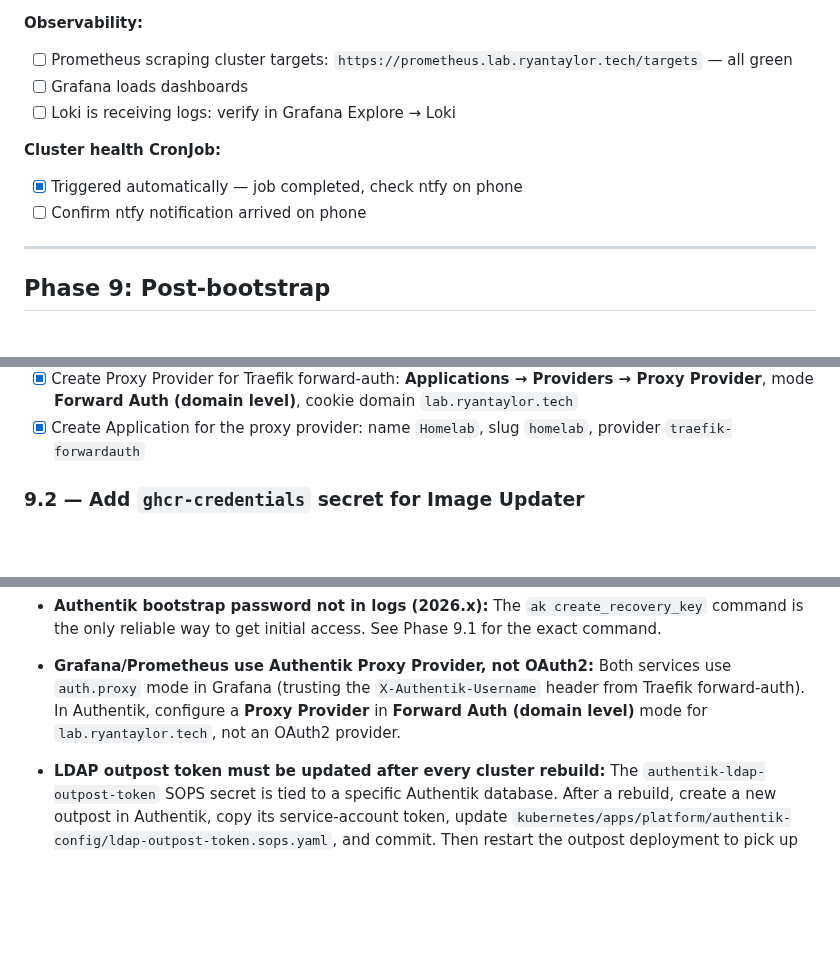
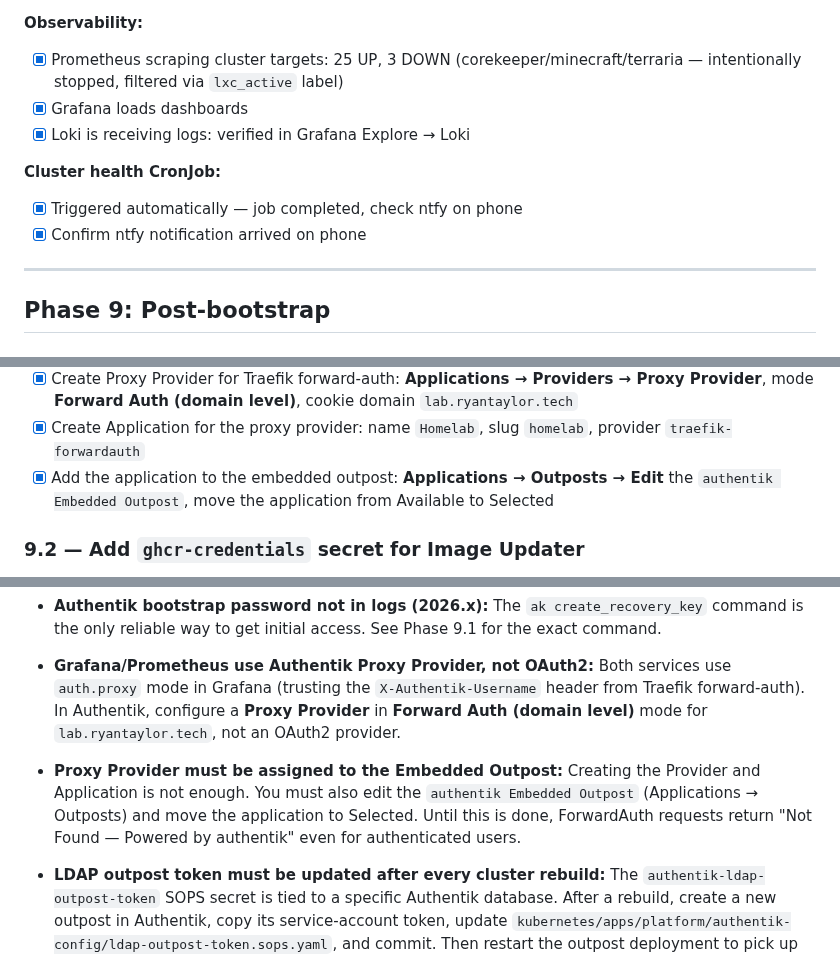
Before and after one commit to ryyyyan-taylor/homelab, a Markdown page: MIGRATION.md, 3 parts joined by grey strips. GitHub-like rendering; blank space fills up the shorter version.

Commit message:
docs: tick Phase 8 complete, add embedded outpost step to 9.1
All Phase 8 validation items confirmed: DNS, Prometheus targets,
Grafana dashboards, Loki logs, ntfy phone notifications. Added
missing embedded outpost assignment step to Phase 9.1 and a
corresponding gotcha for the "Not Found" ForwardAuth symptom.

```diff
--- a/MIGRATION.md
+++ b/MIGRATION.md
@@ -393,13 +393,13 @@ Run through this checklist after ArgoCD reports all apps Synced.
 - [x] `https://uptime.lab.ryantaylor.tech`
 
 **Observability:**
-- [ ] Prometheus scraping cluster targets: `https://prometheus.lab.ryantaylor.tech/targets` — all green
-- [ ] Grafana loads dashboards
-- [ ] Loki is receiving logs: verify in Grafana Explore → Loki
+- [x] Prometheus scraping cluster targets: 25 UP, 3 DOWN (corekeeper/minecraft/terraria — intentionally stopped, filtered via `lxc_active` label)
+- [x] Grafana loads dashboards
+- [x] Loki is receiving logs: verified in Grafana Explore → Loki
 
 **Cluster health CronJob:**
 - [x] Triggered automatically — job completed, check ntfy on phone
-- [ ] Confirm ntfy notification arrived on phone
+- [x] Confirm ntfy notification arrived on phone
 
 ---
 
@@ -426,6 +426,7 @@ The link expires in 1 minute. Open it immediately to land in the admin UI as `ak
 - [x] Test LXC SSH auth: `ssh rt@10.0.1.151` (corekeeper) — confirmed working
 - [x] Create Proxy Provider for Traefik forward-auth: **Applications → Providers → Proxy Provider**, mode **Forward Auth (domain level)**, cookie domain `lab.ryantaylor.tech`
 - [x] Create Application for the proxy provider: name `Homelab`, slug `homelab`, provider `traefik-forwardauth`
+- [x] Add the application to the embedded outpost: **Applications → Outposts → Edit** the `authentik Embedded Outpost`, move the application from Available to Selected
 
 ### 9.2 — Add `ghcr-credentials` secret for Image Updater
 
@@ -495,6 +496,8 @@ The GitHub PAT needs `read:packages` scope. Create one at GitHub → Settings
 
 - **Grafana/Prometheus use Authentik Proxy Provider, not OAuth2:** Both services use `auth.proxy` mode in Grafana (trusting the `X-Authentik-Username` header from Traefik forward-auth). In Authentik, configure a **Proxy Provider** in **Forward Auth (domain level)** mode for `lab.ryantaylor.tech`, not an OAuth2 provider.
 
+- **Proxy Provider must be assigned to the Embedded Outpost:** Creating the Provider and Application is not enough. You must also edit the `authentik Embedded Outpost` (Applications → Outposts) and move the application to Selected. Until this is done, ForwardAuth requests return "Not Found — Powered by authentik" even for authenticated users.
+
 - **LDAP outpost token must be updated after every cluster rebuild:** The `authentik-ldap-outpost-token` SOPS secret is tied to a specific Authentik database. After a rebuild, create a new outpost in Authentik, copy its service-account token, update `kubernetes/apps/platform/authentik-config/ldap-outpost-token.sops.yaml`, and commit. Then restart the outpost deployment to pick up the new token.
 
 - **Router DNS must point to Pi-hole:** If your router's DNS was changed away from 10.0.1.100 (Pi-hole) during the rebuild (e.g. to avoid taking down the network), `*.lab.ryantaylor.tech` will not resolve from client machines. Switch it back before testing app URLs.
```
Also changed, not shown: other parts of MIGRATION.md (+1 -1 lines).
